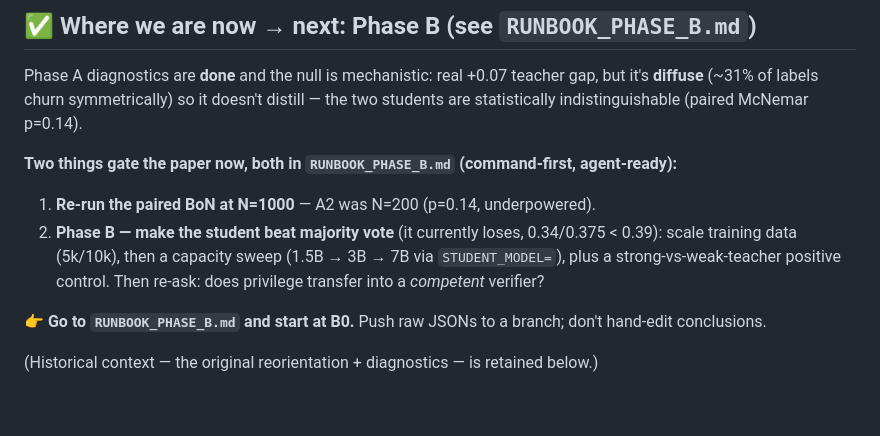
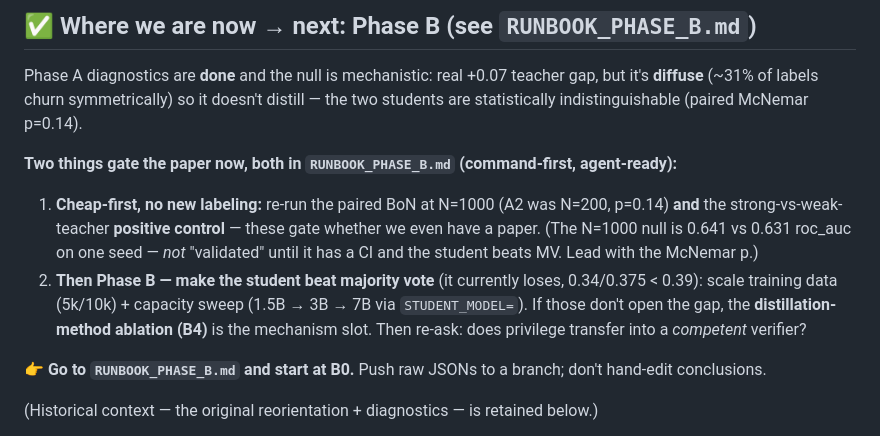
Before and after one commit to edward-lcl/feedback-distillation, a Markdown page: HANDOFF_SAKSHAM.md, the part around the change. Drawn GitHub-style; blank space fills up the shorter version.

Commit message:
handoff: align Saksham ordering to cheap-first + text-Edward escalation
- HANDOFF_SAKSHAM: fix the next-steps order to match the runbook
  (paired BoN @ N=1000 + positive control FIRST, then data/capacity,
  then B4 distillation-method) and add the "null not validated yet" note.
- RUNBOOK_PHASE_B: teacher now auto-restarts (launchd); a 502/530 means
  the Mac slept — text Edward to wake it (number's in Slack, not the repo).

```diff
--- a/HANDOFF_SAKSHAM.md
+++ b/HANDOFF_SAKSHAM.md
@@ -6,8 +6,8 @@
 Phase A diagnostics are **done** and the null is mechanistic: real +0.07 teacher gap, but it's **diffuse** (~31% of labels churn symmetrically) so it doesn't distill — the two students are statistically indistinguishable (paired McNemar p=0.14).
 
 **Two things gate the paper now, both in `RUNBOOK_PHASE_B.md` (command-first, agent-ready):**
-1. **Re-run the paired BoN at N=1000** — A2 was N=200 (p=0.14, underpowered).
-2. **Phase B — make the student beat majority vote** (it currently loses, 0.34/0.375 < 0.39): scale training data (5k/10k), then a capacity sweep (1.5B → 3B → 7B via `STUDENT_MODEL=`), plus a strong-vs-weak-teacher positive control. Then re-ask: does privilege transfer into a *competent* verifier?
+1. **Cheap-first, no new labeling:** re-run the paired BoN at N=1000 (A2 was N=200, p=0.14) **and** the strong-vs-weak-teacher **positive control** — these gate whether we even have a paper. (The N=1000 null is 0.641 vs 0.631 roc_auc on one seed — *not* "validated" until it has a CI and the student beats MV. Lead with the McNemar p.)
+2. **Then Phase B — make the student beat majority vote** (it currently loses, 0.34/0.375 < 0.39): scale training data (5k/10k) + capacity sweep (1.5B → 3B → 7B via `STUDENT_MODEL=`). If those don't open the gap, the **distillation-method ablation (B4)** is the mechanism slot. Then re-ask: does privilege transfer into a *competent* verifier?
 
 👉 **Go to `RUNBOOK_PHASE_B.md` and start at B0.** Push raw JSONs to a branch; don't hand-edit conclusions.
 
```
Also changed, not shown: RUNBOOK_PHASE_B.md (+1 -1 lines).
